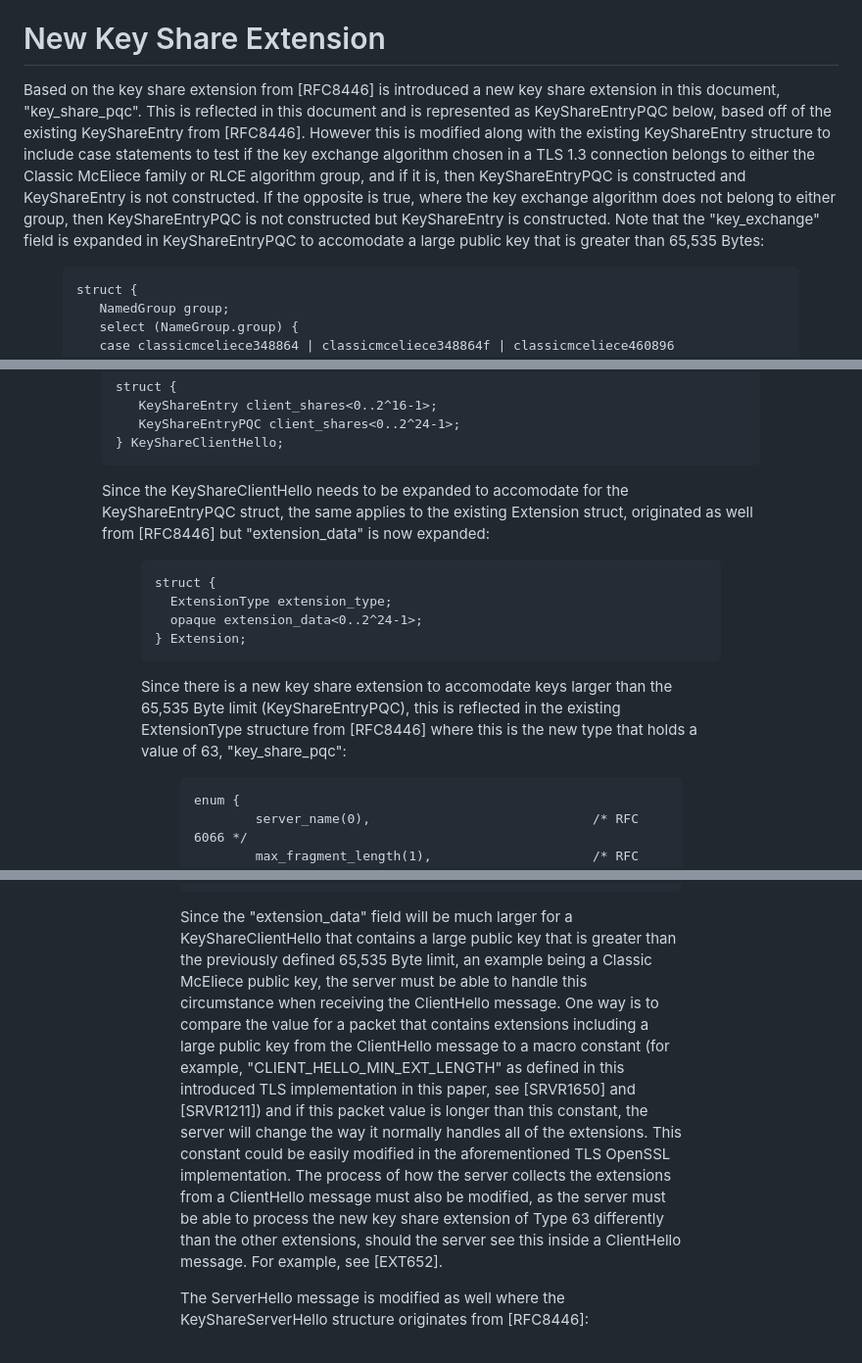
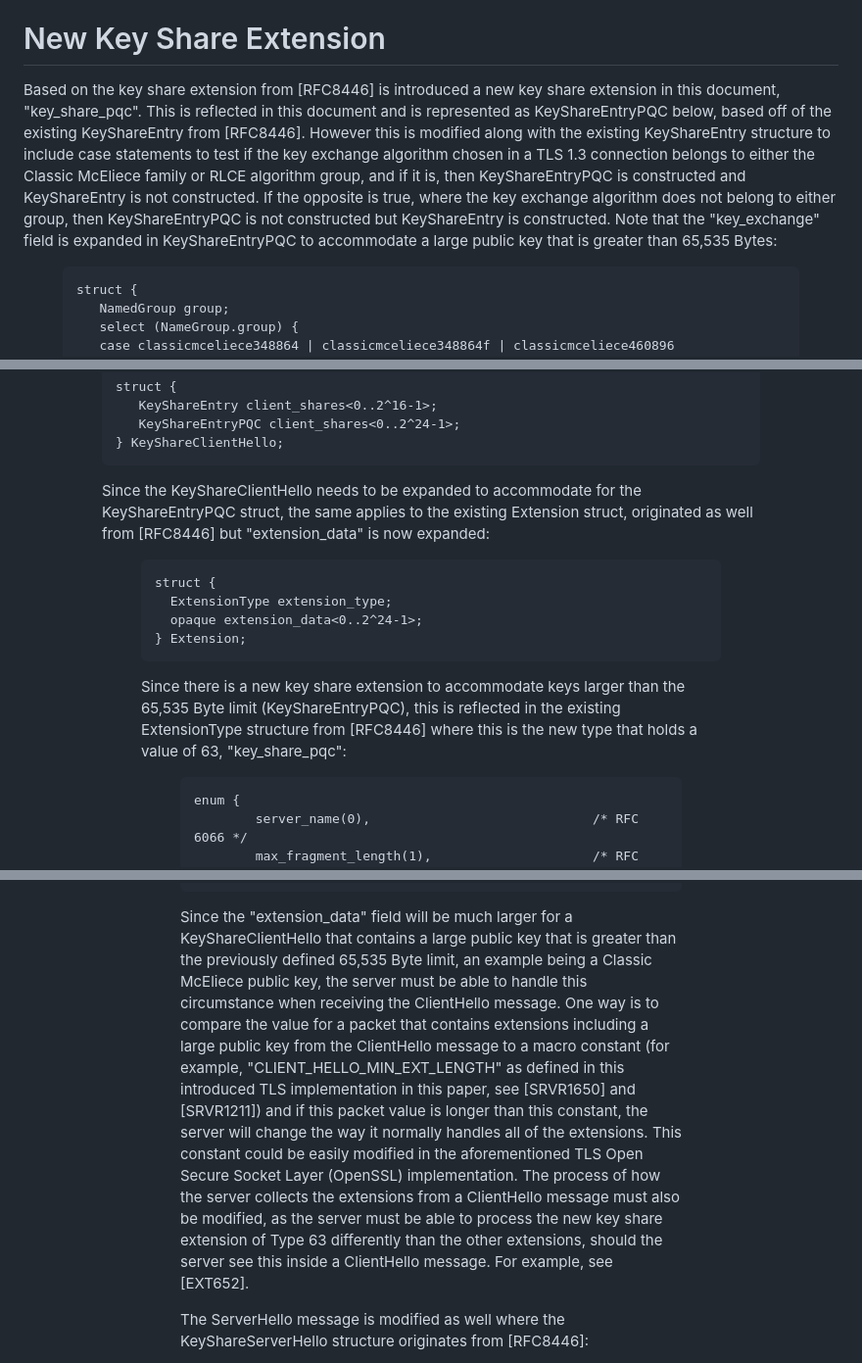
Before and after one commit to jwagrunner/internet-draft, a Markdown page: draft-wagner-tls-keysharepqc.md, 3 parts joined by grey strips. Shown: that part at 98% size. Rendered like a GitHub page.

```diff
--- a/draft-wagner-tls-keysharepqc.md
+++ b/draft-wagner-tls-keysharepqc.md
@@ -264,7 +264,7 @@ Large public key algorithms, including the code-based cryptographic algorithm fa
 
 # New Key Share Extension
 
-Based on the key share extension from [RFC8446] is introduced a new key share extension in this document, "key_share_pqc". This is reflected in this document and is represented as KeyShareEntryPQC below, based off of the existing KeyShareEntry from [RFC8446]. However this is modified along with the existing KeyShareEntry structure to include case statements to test if the key exchange algorithm chosen in a TLS 1.3 connection belongs to either the Classic McEliece family or RLCE algorithm group, and if it is, then KeyShareEntryPQC is constructed and KeyShareEntry is not constructed. If the opposite is true, where the key exchange algorithm does not belong to either group, then KeyShareEntryPQC is not constructed but KeyShareEntry is constructed. Note that the "key_exchange" field is expanded in KeyShareEntryPQC to accomodate a large public key that is greater than 65,535 Bytes:
+Based on the key share extension from [RFC8446] is introduced a new key share extension in this document, "key_share_pqc". This is reflected in this document and is represented as KeyShareEntryPQC below, based off of the existing KeyShareEntry from [RFC8446]. However this is modified along with the existing KeyShareEntry structure to include case statements to test if the key exchange algorithm chosen in a TLS 1.3 connection belongs to either the Classic McEliece family or RLCE algorithm group, and if it is, then KeyShareEntryPQC is constructed and KeyShareEntry is not constructed. If the opposite is true, where the key exchange algorithm does not belong to either group, then KeyShareEntryPQC is not constructed but KeyShareEntry is constructed. Note that the "key_exchange" field is expanded in KeyShareEntryPQC to accommodate a large public key that is greater than 65,535 Bytes:
 
 <figure><artwork>
 
@@ -309,7 +309,7 @@ This is then applied to the existing KeyShareClientHello structure, which origin
 
 </artwork></figure>
 
-Since the KeyShareClientHello needs to be expanded to accomodate for the KeyShareEntryPQC struct, the same applies to the existing Extension struct, originated as well from [RFC8446] but "extension_data" is now expanded:
+Since the KeyShareClientHello needs to be expanded to accommodate for the KeyShareEntryPQC struct, the same applies to the existing Extension struct, originated as well from [RFC8446] but "extension_data" is now expanded:
 
 <figure><artwork>
 
@@ -320,7 +320,7 @@ Since the KeyShareClientHello needs to be expanded to accomodate for the KeyShar
 
 </artwork></figure>
 
-Since there is a new key share extension to accomodate keys larger than the 65,535 Byte limit (KeyShareEntryPQC), this is reflected in the existing ExtensionType structure from [RFC8446] where this is the new type that holds a value of 63, "key_share_pqc":
+Since there is a new key share extension to accommodate keys larger than the 65,535 Byte limit (KeyShareEntryPQC), this is reflected in the existing ExtensionType structure from [RFC8446] where this is the new type that holds a value of 63, "key_share_pqc":
 
 <figure><artwork>
 
@@ -353,7 +353,7 @@ Since there is a new key share extension to accomodate keys larger than the 65,5
 
 </artwork></figure>
 
-Since the "extension_data" field will be much larger for a KeyShareClientHello that contains a large public key that is greater than the previously defined 65,535 Byte limit, an example being a Classic McEliece public key, the server must be able to handle this circumstance when receiving the ClientHello message. One way is to compare the value for a packet that contains extensions including a large public key from the ClientHello message to a macro constant (for example,  "CLIENT_HELLO_MIN_EXT_LENGTH" as defined in this introduced TLS implementation in this paper, see [SRVR1650] and [SRVR1211]) and if this packet value is longer than this constant, the server will change the way it normally handles all of the extensions. This constant could be easily modified in the aforementioned TLS OpenSSL implementation. The process of how the server collects the extensions from a ClientHello message must also be modified, as the server must be able to process the new key share extension of Type 63 differently than the other extensions, should the server see this inside a ClientHello message. For example, see [EXT652].
+Since the "extension_data" field will be much larger for a KeyShareClientHello that contains a large public key that is greater than the previously defined 65,535 Byte limit, an example being a Classic McEliece public key, the server must be able to handle this circumstance when receiving the ClientHello message. One way is to compare the value for a packet that contains extensions including a large public key from the ClientHello message to a macro constant (for example,  "CLIENT_HELLO_MIN_EXT_LENGTH" as defined in this introduced TLS implementation in this paper, see [SRVR1650] and [SRVR1211]) and if this packet value is longer than this constant, the server will change the way it normally handles all of the extensions. This constant could be easily modified in the aforementioned TLS Open Secure Socket Layer (OpenSSL) implementation. The process of how the server collects the extensions from a ClientHello message must also be modified, as the server must be able to process the new key share extension of Type 63 differently than the other extensions, should the server see this inside a ClientHello message. For example, see [EXT652].
 
 The ServerHello message is modified as well where the KeyShareServerHello structure originates from [RFC8446]:
 
```
Also changed, not shown: other parts of draft-wagner-tls-keysharepqc.md (+4 -4 lines).
